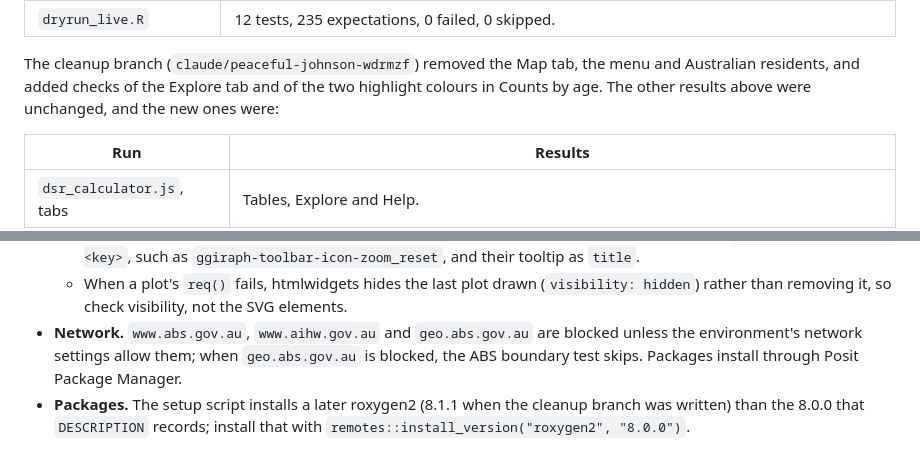
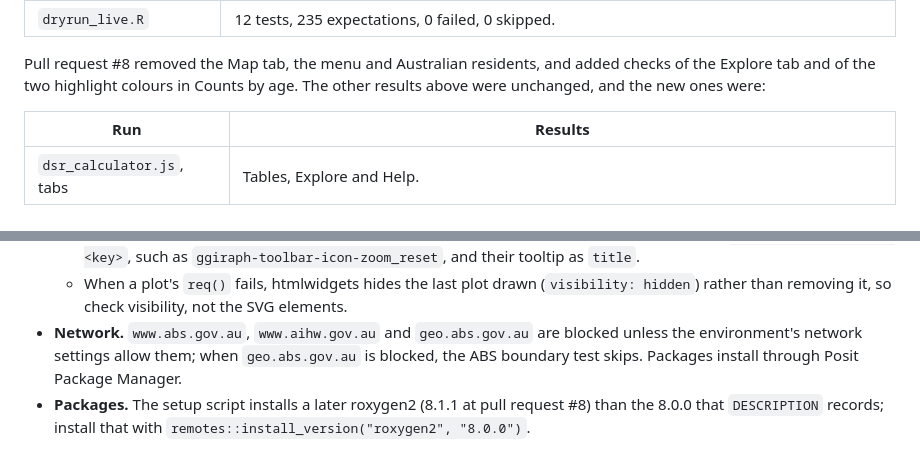
Before and after one commit to actepi/actepir, a Markdown page: dev/harness/README.md, 2 parts joined by grey strips. Drawn GitHub-style.

Commit message:
Notes: refer to the cleanup by its pull request number
Co-Authored-By: Claude Opus 5.5 <noreply@anthropic.com>
Claude-Session: https://claude.ai/code/session_018a8vV2vPqdCUrDicVT7kaA

```diff
--- a/dev/harness/README.md
+++ b/dev/harness/README.md
@@ -58,7 +58,7 @@ Pull request #7 added the diagnosis and procedure search checks to `dsr_calculat
 | `dsr_calculator.js`, procedure codes | With ED the box and both choices are disabled, and the note says ED has no procedures; with APC they are enabled. `nerve` lists [900], 39001-00 and 39001-01, and Enter adds [900]. `39001-01` and Enter, and `1-5` and Tab, add what was typed. The note spells out the three entries. With "or", the info bar reads "APC separations, principal diagnosis I25.2, I25-I27 or J4 or principal procedure [900], 39001-01 or [1] to [5], ...". |
 | `dryrun_live.R` | 12 tests, 235 expectations, 0 failed, 0 skipped. |
 
-The cleanup branch (`claude/peaceful-johnson-wdrmzf`) removed the Map tab, the menu and Australian residents, and added checks of the Explore tab and of the two highlight colours in Counts by age. The other results above were unchanged, and the new ones were:
+Pull request #8 removed the Map tab, the menu and Australian residents, and added checks of the Explore tab and of the two highlight colours in Counts by age. The other results above were unchanged, and the new ones were:
 
 | Run | Results |
 |---|---|
@@ -108,4 +108,4 @@ The cleanup branch (`claude/peaceful-johnson-wdrmzf`) removed the Map tab, the m
   - A toolbar shows only while the pointer is over its plot; hover first. Its buttons have the class `ggiraph-toolbar-icon-<key>`, such as `ggiraph-toolbar-icon-zoom_reset`, and their tooltip as `title`.
   - When a plot's `req()` fails, htmlwidgets hides the last plot drawn (`visibility: hidden`) rather than removing it, so check visibility, not the SVG elements.
 - **Network.** `www.abs.gov.au`, `www.aihw.gov.au` and `geo.abs.gov.au` are blocked unless the environment's network settings allow them; when `geo.abs.gov.au` is blocked, the ABS boundary test skips. Packages install through Posit Package Manager.
-- **Packages.** The setup script installs a later roxygen2 (8.1.1 when the cleanup branch was written) than the 8.0.0 that `DESCRIPTION` records; install that with `remotes::install_version("roxygen2", "8.0.0")`.
+- **Packages.** The setup script installs a later roxygen2 (8.1.1 at pull request #8) than the 8.0.0 that `DESCRIPTION` records; install that with `remotes::install_version("roxygen2", "8.0.0")`.
```
Also changed, not shown: dev/notes/dsr-calculator.md (+1 -1 lines).
